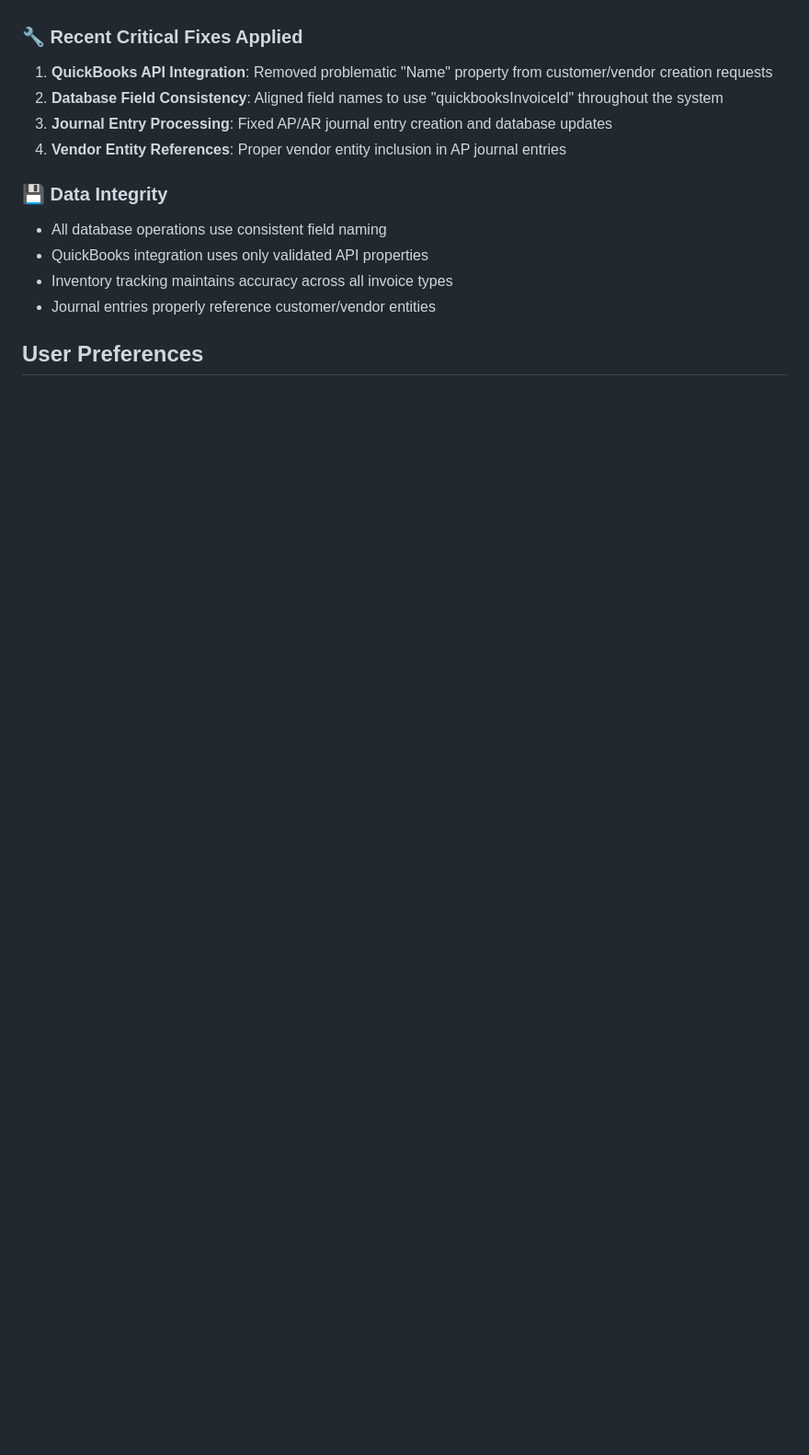
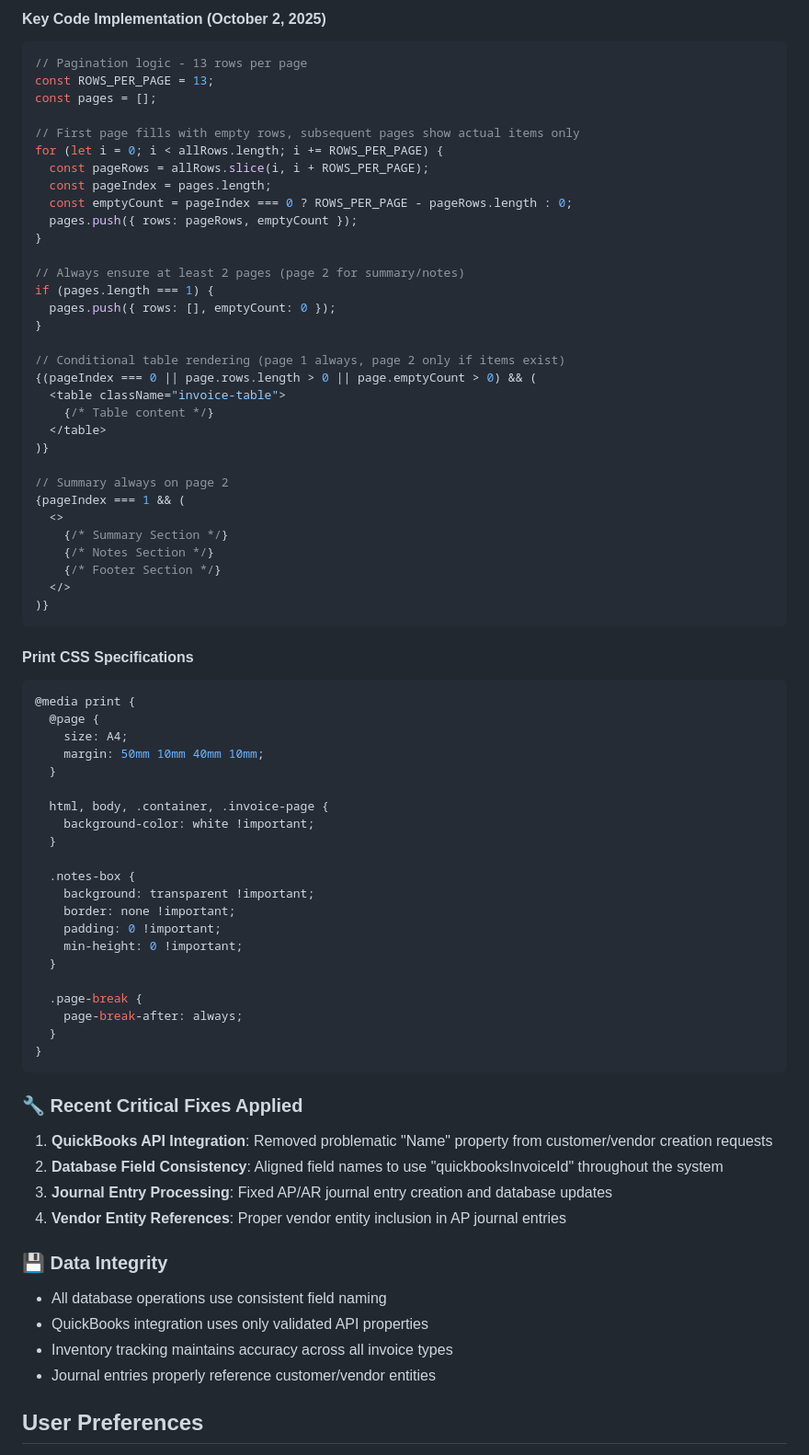
Before and after one commit to ExcellenceConsultant/InvoiceFlow, a Markdown page: replit.md, the part around one of its changes. Shown at 92% size. GitHub-like rendering; blank space fills up the shorter version.

````diff
--- a/replit.md
+++ b/replit.md
@@ -22,3 +72,63 @@ All major functionality is fully operational:
+#### Key Code Implementation (October 2, 2025)
+```typescript
+// Pagination logic - 13 rows per page
+const ROWS_PER_PAGE = 13;
+const pages = [];
+
+// First page fills with empty rows, subsequent pages show actual items only
+for (let i = 0; i < allRows.length; i += ROWS_PER_PAGE) {
+  const pageRows = allRows.slice(i, i + ROWS_PER_PAGE);
+  const pageIndex = pages.length;
+  const emptyCount = pageIndex === 0 ? ROWS_PER_PAGE - pageRows.length : 0;
+  pages.push({ rows: pageRows, emptyCount });
+}
+
+// Always ensure at least 2 pages (page 2 for summary/notes)
+if (pages.length === 1) {
+  pages.push({ rows: [], emptyCount: 0 });
+}
+
+// Conditional table rendering (page 1 always, page 2 only if items exist)
+{(pageIndex === 0 || page.rows.length > 0 || page.emptyCount > 0) && (
+  <table className="invoice-table">
+    {/* Table content */}
+  </table>
+)}
+
+// Summary always on page 2
+{pageIndex === 1 && (
+  <>
+    {/* Summary Section */}
+    {/* Notes Section */}
+    {/* Footer Section */}
+  </>
+)}
+```
+
+#### Print CSS Specifications
+```css
+@media print {
+  @page {
+    size: A4;
+    margin: 50mm 10mm 40mm 10mm;
+  }
+
+  html, body, .container, .invoice-page {
+    background-color: white !important;
+  }
+
+  .notes-box {
+    background: transparent !important;
+    border: none !important;
+    padding: 0 !important;
+    min-height: 0 !important;
+  }
+
+  .page-break {
+    page-break-after: always;
+  }
+}
+```
 
 ### 🔧 Recent Critical Fixes Applied
 1. **QuickBooks API Integration**: Removed problematic "Name" property from customer/vendor creation requests
````
Also changed, not shown: other parts of replit.md (+51 -1 lines).
